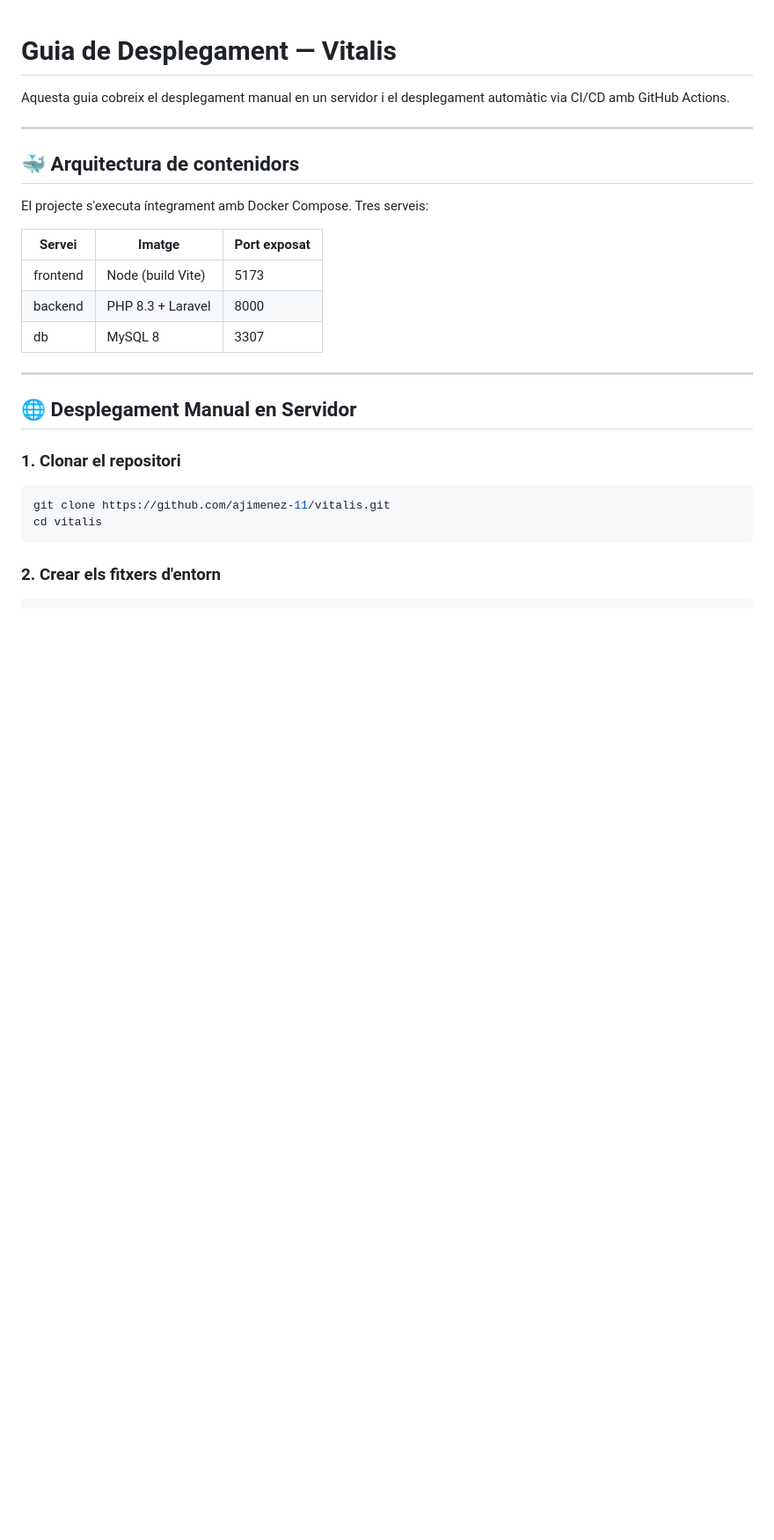
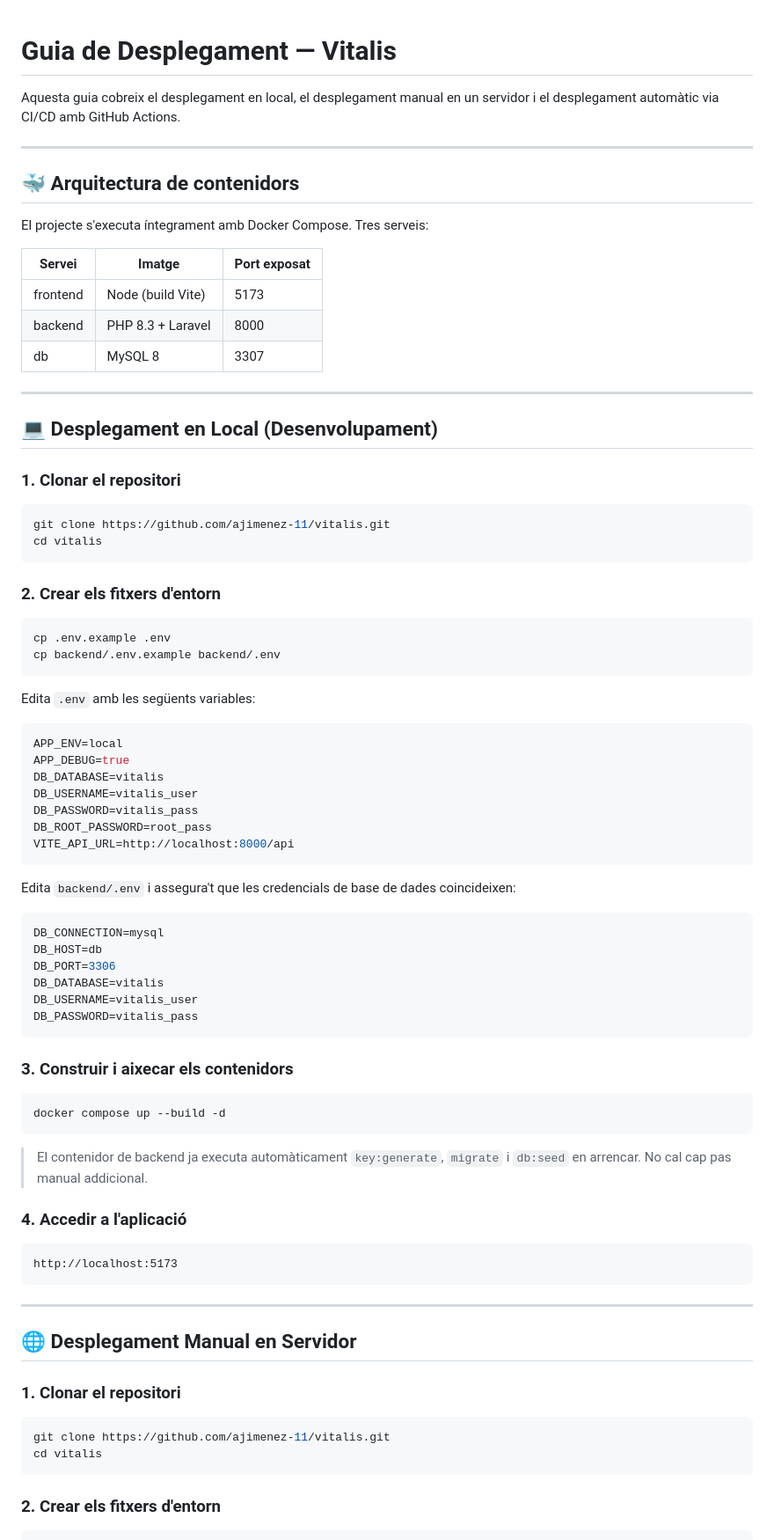
Before and after one commit to ajimenez-11/Vitalis, a Markdown page: docs/DEPLOY.md, the part around one of its changes. Shown at 88% size. GitHub-like rendering; blank space fills up the shorter version.

Commit message:
docs: actualitza guia de desplegament amb secció de deploy en local

````diff
--- a/docs/DEPLOY.md
+++ b/docs/DEPLOY.md
@@ -1,6 +1,6 @@
 # Guia de Desplegament — Vitalis
 
-Aquesta guia cobreix el desplegament manual en un servidor i el desplegament automàtic via CI/CD amb GitHub Actions.
+Aquesta guia cobreix el desplegament en local, el desplegament manual en un servidor i el desplegament automàtic via CI/CD amb GitHub Actions.
 
 ---
 
@@ -13,6 +13,61 @@ El projecte s'executa íntegrament amb Docker Compose. Tres serveis:
 | frontend | Node (build Vite) | 5173 |
 | backend | PHP 8.3 + Laravel | 8000 |
 | db | MySQL 8 | 3307 |
+
+---
+
+## 💻 Desplegament en Local (Desenvolupament)
+
+### 1. Clonar el repositori
+
+```bash
+git clone https://github.com/ajimenez-11/vitalis.git
+cd vitalis
+```
+
+### 2. Crear els fitxers d'entorn
+
+```bash
+cp .env.example .env
+cp backend/.env.example backend/.env
+```
+
+Edita `.env` amb les següents variables:
+
+```env
+APP_ENV=local
+APP_DEBUG=true
+DB_DATABASE=vitalis
+DB_USERNAME=vitalis_user
+DB_PASSWORD=vitalis_pass
+DB_ROOT_PASSWORD=root_pass
+VITE_API_URL=http://localhost:8000/api
+```
+
+Edita `backend/.env` i assegura't que les credencials de base de dades coincideixen:
+
+```env
+DB_CONNECTION=mysql
+DB_HOST=db
+DB_PORT=3306
+DB_DATABASE=vitalis
+DB_USERNAME=vitalis_user
+DB_PASSWORD=vitalis_pass
+```
+
+### 3. Construir i aixecar els contenidors
+
+```bash
+docker compose up --build -d
+```
+
+> El contenidor de backend ja executa automàticament `key:generate`, `migrate` i `db:seed` en arrencar. No cal cap pas manual addicional.
+
+### 4. Accedir a l'aplicació
+
+```
+http://localhost:5173
+```
 
 ---
 
````
Also changed, not shown: other parts of docs/DEPLOY.md (+13 -0 lines).
